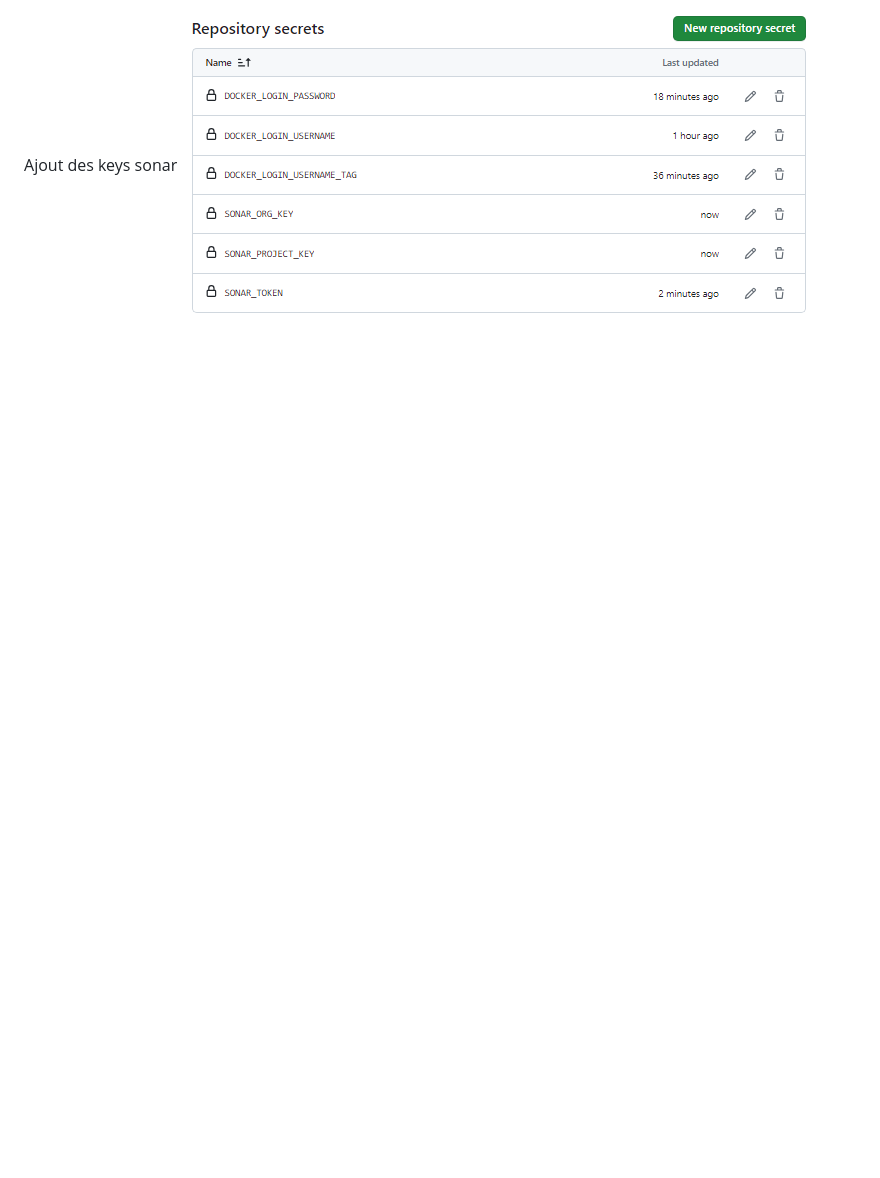
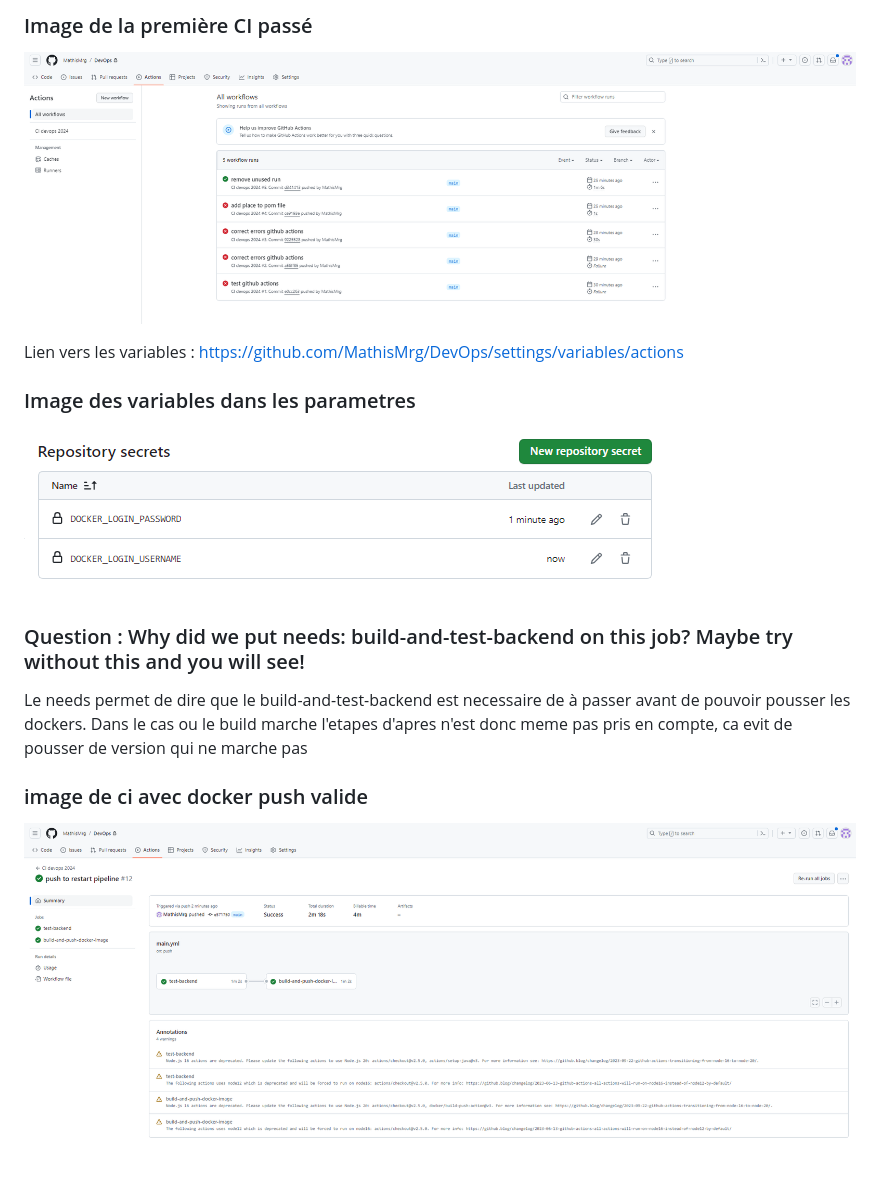
Before and after one commit to MathisMrg/DevOps, a Markdown page: TP2/README.md, the part around the change printed below. Rendered like a GitHub page; blank space fills up the shorter version.

```diff
--- a/TP2/README.md
+++ b/TP2/README.md
@@ -43,3 +48,16 @@ For what purpose do we need to push docker images?
 
-Ajout des keys sonar
-![alt text](image-4.png)
+### Image de la première CI passé
+![first ci passed](image-1.png)
+
+Lien vers les variables : https://github.com/MathisMrg/DevOps/settings/variables/actions
+
+### Image des variables dans les parametres
+![docker login keys](image.png)
+
+### Question : Why did we put needs: build-and-test-backend on this job? Maybe try without this and you will see!
+
+Le needs permet de dire que le build-and-test-backend est necessaire de à passer avant de pouvoir pousser les dockers. Dans le cas ou le build marche l'etapes d'apres n'est donc meme pas pris en compte, ca evit de pousser de version qui ne marche pas
+
+### image de ci avec docker push valide
+![ci avec docker push valide](image-2.png)
+
```
Also changed, not shown: other parts of TP2/README.md (+41 -17 lines), TP2/image-5.png (added), TP2/image-6.png (added), 1 other file.
